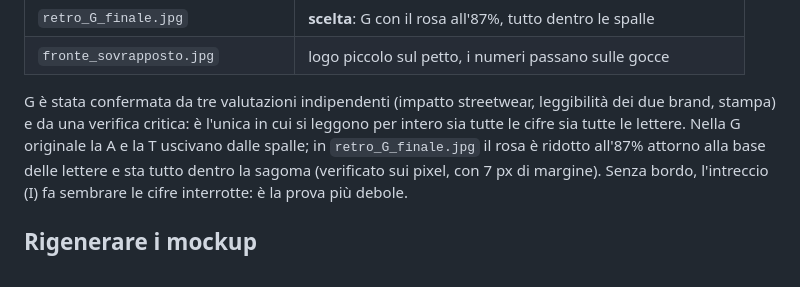
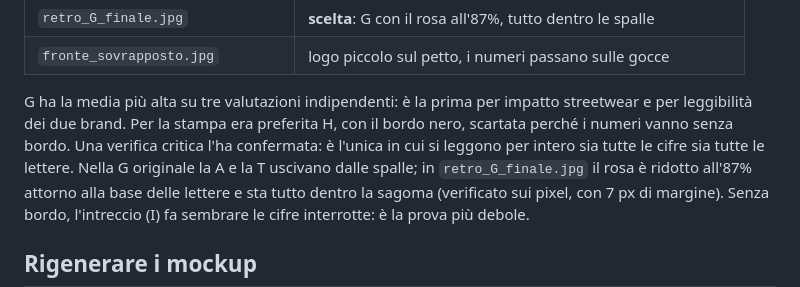
Before and after one commit to FrancescoParolin/Forma, a Markdown page: design/asaproject-hoodie/README.md, the part around the change. GitHub-like rendering.

Commit message:
Clarify how the final overlap variant was chosen
Co-Authored-By: Claude Opus 5.5 <noreply@anthropic.com>
Claude-Session: https://claude.ai/code/session_014qKUPKzD2XToMC4qC8Abs1

```diff
--- a/design/asaproject-hoodie/README.md
+++ b/design/asaproject-hoodie/README.md
@@ -52,9 +52,11 @@ della felpa. I numeri restano sopra il rosa, bianchi e senza bordo.
 | `retro_G_finale.jpg`              | **scelta**: G con il rosa all'87%, tutto dentro le spalle      |
 | `fronte_sovrapposto.jpg`          | logo piccolo sul petto, i numeri passano sulle gocce           |
 
-G è stata confermata da tre valutazioni indipendenti (impatto streetwear,
-leggibilità dei due brand, stampa) e da una verifica critica: è l'unica in
-cui si leggono per intero sia tutte le cifre sia tutte le lettere. Nella G
+G ha la media più alta su tre valutazioni indipendenti: è la prima per
+impatto streetwear e per leggibilità dei due brand. Per la stampa era
+preferita H, con il bordo nero, scartata perché i numeri vanno senza bordo.
+Una verifica critica l'ha confermata: è l'unica in cui si leggono per intero
+sia tutte le cifre sia tutte le lettere. Nella G
 originale la A e la T uscivano dalle spalle; in `retro_G_finale.jpg` il rosa
 è ridotto all'87% attorno alla base delle lettere e sta tutto dentro la
 sagoma (verificato sui pixel, con 7 px di margine). Senza bordo, l'intreccio
```
